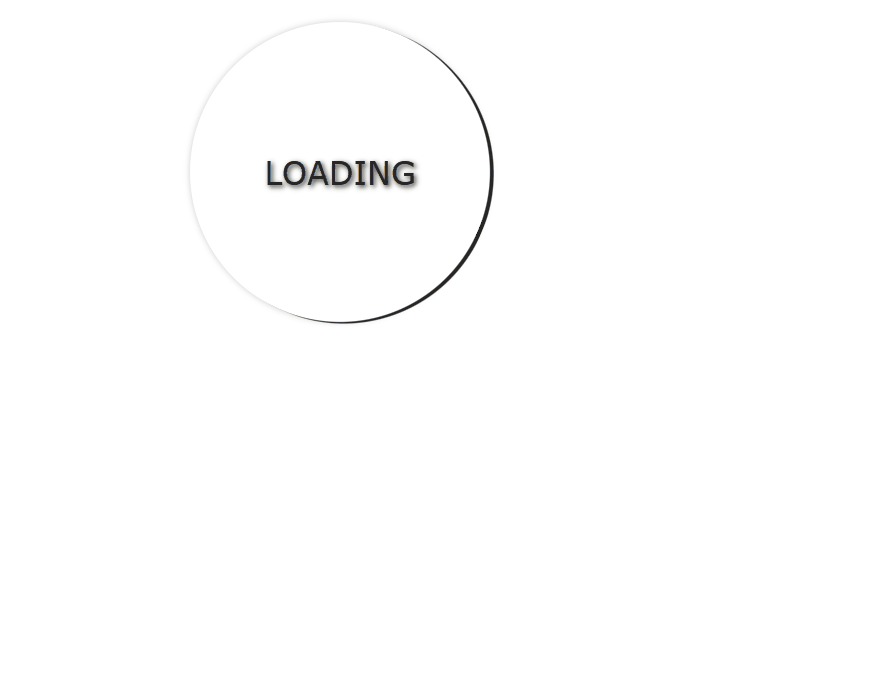
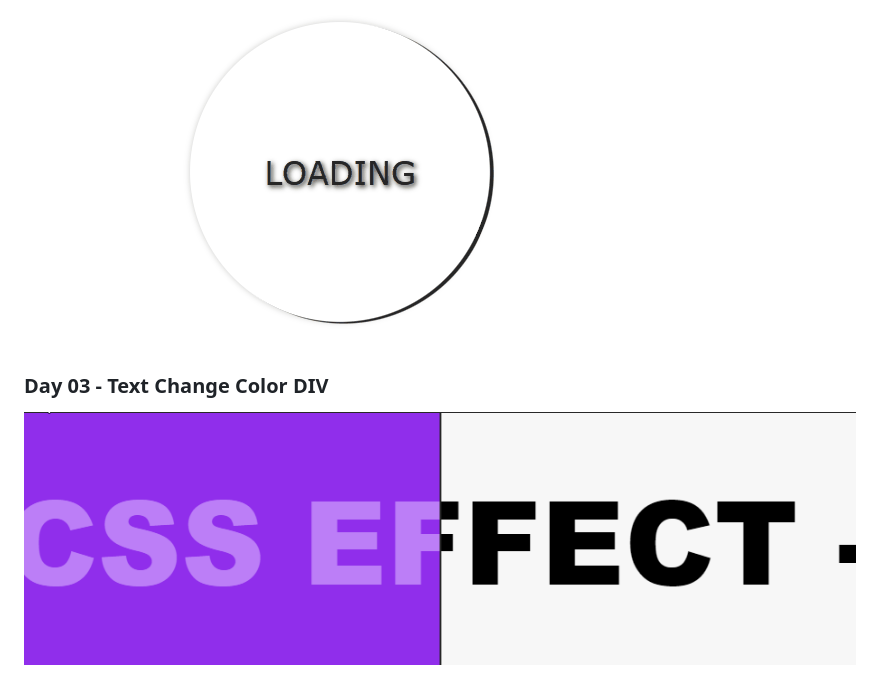
Before and after one commit to joaoMarinho94/css-30days, a Markdown page: README.md, the part around the change printed below. Rendered like a GitHub page; pictures changed too: gifs/day03.gif (added); blank space fills up the shorter version.

```diff
--- a/README.md
+++ b/README.md
@@ -9,3 +9,7 @@
 ### Day 02 - Animate Loader
 
  ![Day02](https://github.com/joaoMarinho94/css-30days/blob/main/gifs/day02.gif)
+
+### Day 03 - Text Change Color DIV
+
+ ![Day03](https://github.com/joaoMarinho94/css-30days/blob/main/gifs/day03.gif)
```
Also changed, not shown: other parts of README.md (+2 -2 lines), 2 other files.
